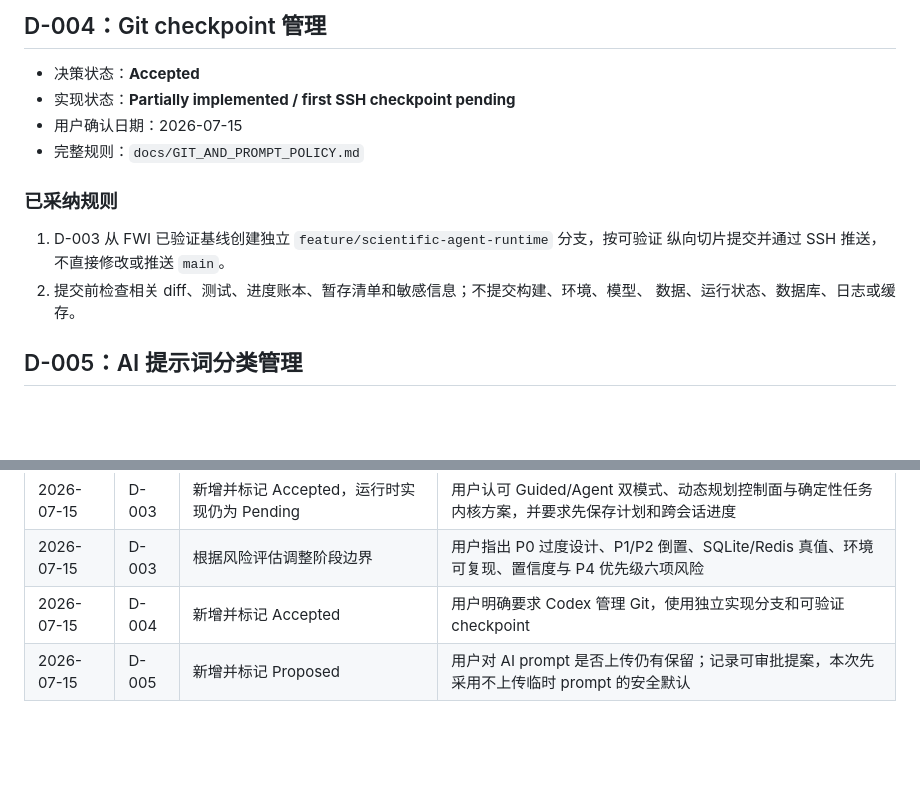
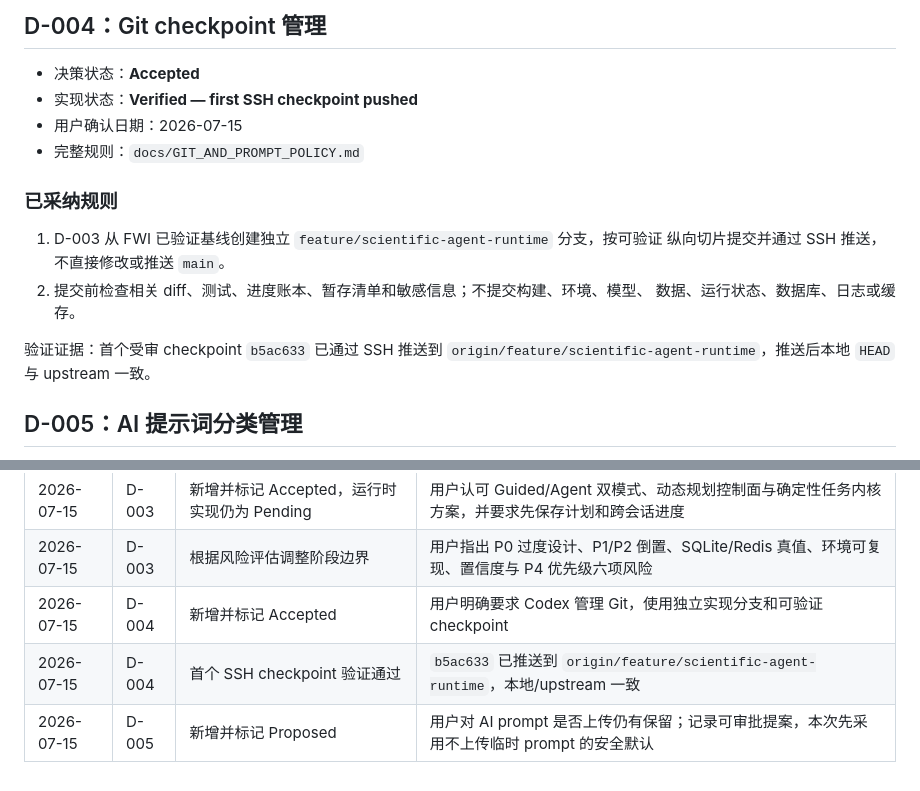
Before and after one commit to kicbed/CPP_FWI-agent, a Markdown page: docs/PROJECT_CONTINUITY.md, 2 parts joined by grey strips. Rendered like a GitHub page; blank space fills up the shorter version.

```diff
--- a/docs/PROJECT_CONTINUITY.md
+++ b/docs/PROJECT_CONTINUITY.md
@@ -158,7 +158,7 @@ D-003 是 D-001 的通用化，不替代 D-001。现有 FWI 白名单、参数
 ## D-004：Git checkpoint 管理
 
 - 决策状态：**Accepted**
-- 实现状态：**Partially implemented / first SSH checkpoint pending**
+- 实现状态：**Verified — first SSH checkpoint pushed**
 - 用户确认日期：2026-07-15
 - 完整规则：`docs/GIT_AND_PROMPT_POLICY.md`
 
@@ -168,6 +168,9 @@ D-003 是 D-001 的通用化，不替代 D-001。现有 FWI 白名单、参数
    纵向切片提交并通过 SSH 推送，不直接修改或推送 `main`。
 2. 提交前检查相关 diff、测试、进度账本、暂存清单和敏感信息；不提交构建、环境、模型、
    数据、运行状态、数据库、日志或缓存。
+
+验证证据：首个受审 checkpoint `b5ac633` 已通过 SSH 推送到
+`origin/feature/scientific-agent-runtime`，推送后本地 `HEAD` 与 upstream 一致。
 
 ## D-005：AI 提示词分类管理
 
@@ -211,4 +214,5 @@ D-003 是 D-001 的通用化，不替代 D-001。现有 FWI 白名单、参数
 | 2026-07-15 | D-003 | 新增并标记 Accepted，运行时实现仍为 Pending | 用户认可 Guided/Agent 双模式、动态规划控制面与确定性任务内核方案，并要求先保存计划和跨会话进度 |
 | 2026-07-15 | D-003 | 根据风险评估调整阶段边界 | 用户指出 P0 过度设计、P1/P2 倒置、SQLite/Redis 真值、环境可复现、置信度与 P4 优先级六项风险 |
 | 2026-07-15 | D-004 | 新增并标记 Accepted | 用户明确要求 Codex 管理 Git，使用独立实现分支和可验证 checkpoint |
+| 2026-07-15 | D-004 | 首个 SSH checkpoint 验证通过 | `b5ac633` 已推送到 `origin/feature/scientific-agent-runtime`，本地/upstream 一致 |
 | 2026-07-15 | D-005 | 新增并标记 Proposed | 用户对 AI prompt 是否上传仍有保留；记录可审批提案，本次先采用不上传临时 prompt 的安全默认 |
```
Also changed, not shown: docs/GIT_AND_PROMPT_POLICY.md (+4 -1 lines), docs/PROJECT_PROGRESS.md (+4 -1 lines).
